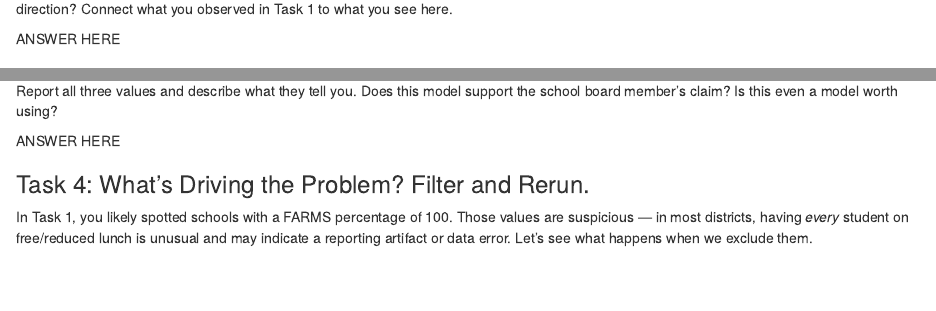
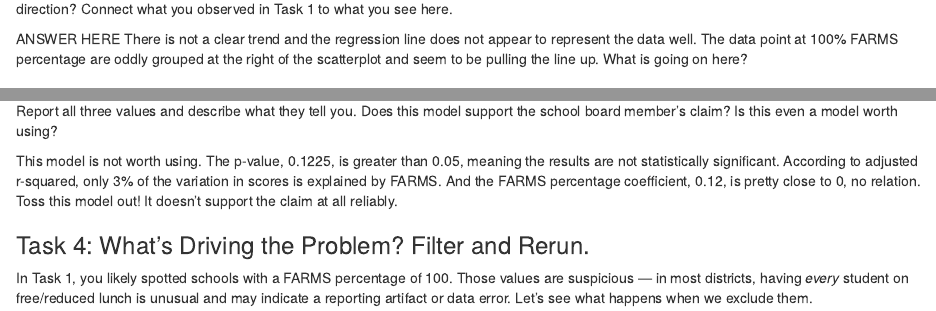
Before and after one commit to clee1252-sudo/clee-jour405, an R Markdown document (activities/MathScoresRegression.Rmd): the page in a window 1100 px wide, from 1430 px down before the commit and from 1450 px down after it, so that both start at the same text, and a second part further down, joined at a grey line. Rendered offline with R 4.5, knitr and Pandoc, with nearby package versions; some code elsewhere in the file could not run offline.

Commit message:
Update MathScoresRegression.Rmd

```diff
--- a/activities/MathScoresRegression.Rmd
+++ b/activities/MathScoresRegression.Rmd
@@ -51,7 +51,7 @@ schools |>
 Describe what you see. Is there a clear trend? Does the regression line look like it represents the data well, or does it seem to be pulled in an odd direction? Connect what you observed in Task 1 to what you see here.
 
 ANSWER HERE
-
+There is not a clear trend and the regression line does not appear to represent the data well. The data point at 100% FARMS percentage are oddly grouped at the right of the scatterplot and seem to be pulling the line up. What is going on here?
 
 ### Task 3: Run the Regression Model
 
@@ -68,7 +68,7 @@ The **p-value** tells you whether the relationship is statistically significant.
 
 Report all three values and describe what they tell you. Does this model support the school board member's claim? Is this even a model worth using?
 
-ANSWER HERE
+This model is not worth using. The p-value, 0.1225, is greater than 0.05, meaning the results are not statistically significant. According to adjusted r-squared, only 3% of the variation in scores is explained by FARMS. And the FARMS percentage coefficient, 0.12, is pretty close to 0, no relation. Toss this model out! It doesn't support the claim at all reliably.
 
 
 ### Task 4: What's Driving the Problem? Filter and Rerun.
```
Also changed, not shown: activities/MathScoresRegression.Rmd (2 more changed lines).
